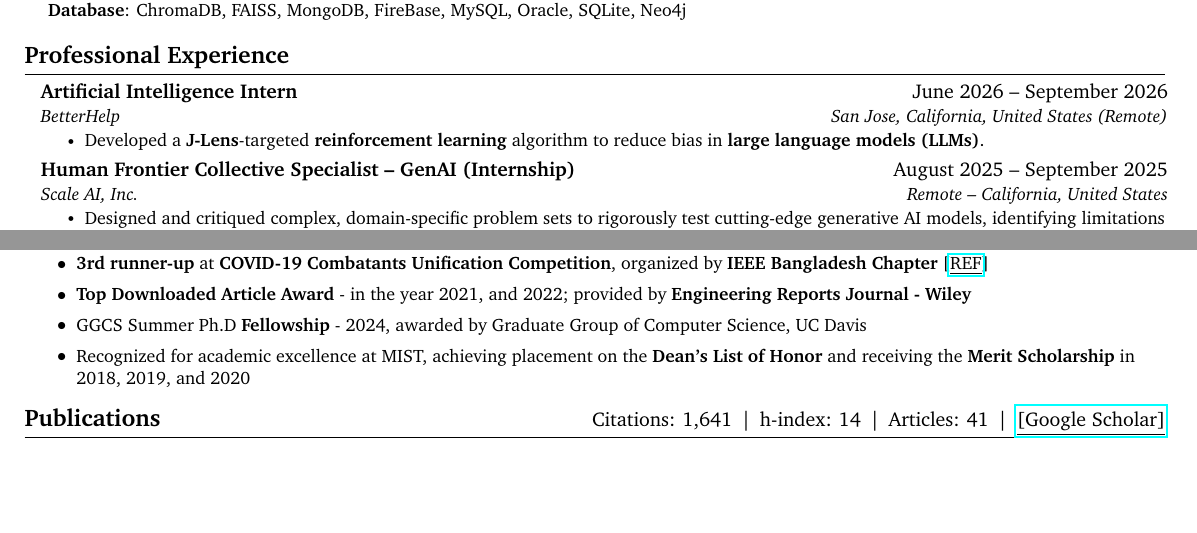
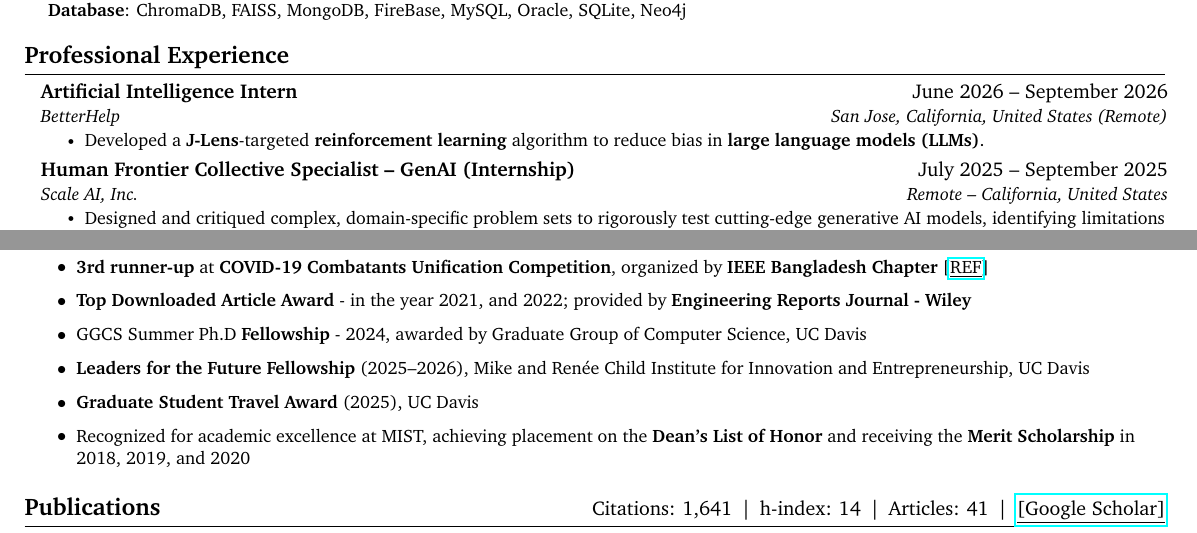
Before and after one commit to Nafiz43/resume, a LaTeX document (01-main.tex): two parts of pages 1 and 2 of 2 before the commit and two parts of pages 1 and 2 of 3 after it, joined at a grey line, cut so that both start at the same text, the shorter picture padded with empty space. Compiled offline with pdfLaTeX.

Commit message:
Add Leaders for the Future Fellowship and Travel Award; Scale AI from July 2025
Co-Authored-By: Claude Opus 5.5 <noreply@anthropic.com>

```diff
--- a/01-main.tex
+++ b/01-main.tex
@@ -315,7 +315,7 @@ PhD candidate in Computer Science at UC Davis, advised by Professor Vladimir Fil
   \resumeItemListEnd
 
 \resumeSubheading
-  {Human Frontier Collective Specialist -- GenAI (Internship)}{August 2025 -- September 2025}
+  {Human Frontier Collective Specialist -- GenAI (Internship)}{July 2025 -- September 2025}
   {Scale AI, Inc.}{Remote – California, United States}
   \resumeItemListStart
     \resumeItem{Designed and critiqued complex, domain-specific problem sets to rigorously test cutting-edge generative AI models, identifying limitations and refining performance.}
@@ -463,6 +463,10 @@ PhD candidate in Computer Science at UC Davis, advised by Professor Vladimir Fil
         \resumeItem{\textbf{Top Downloaded Article Award} - in the year 2021, and 2022; provided by \textbf{Engineering Reports Journal - Wiley}}
 
         \resumeItem{GGCS Summer Ph.D \textbf{Fellowship} - 2024, awarded by Graduate Group of Computer Science, UC Davis}
+
+  \resumeItem{\textbf{Leaders for the Future Fellowship} (2025--2026), Mike and Ren\'{e}e Child Institute for Innovation and Entrepreneurship, UC Davis}
+
+  \resumeItem{\textbf{Graduate Student Travel Award} (2025), UC Davis}
 
 
     \resumeItem{Recognized for academic excellence at MIST, achieving placement on the \textbf{Dean’s List of Honor} and receiving the \textbf{Merit Scholarship} in 2018, 2019, and 2020}
```
